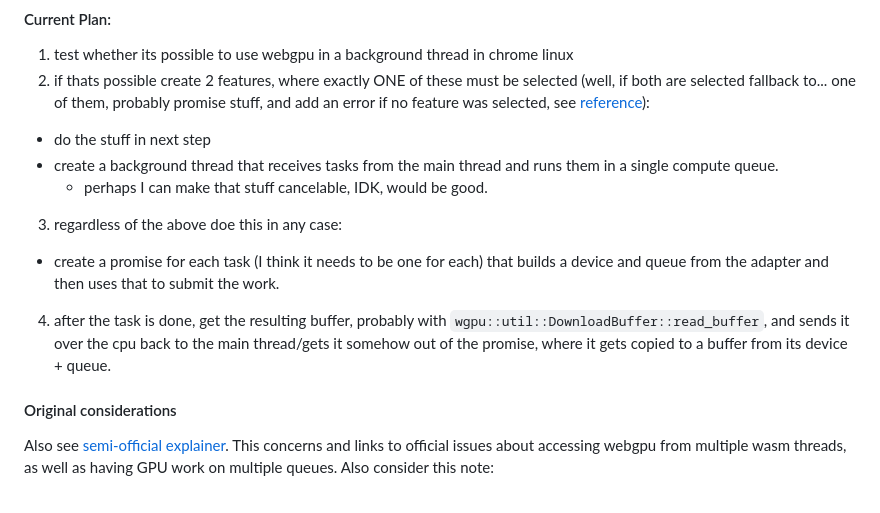
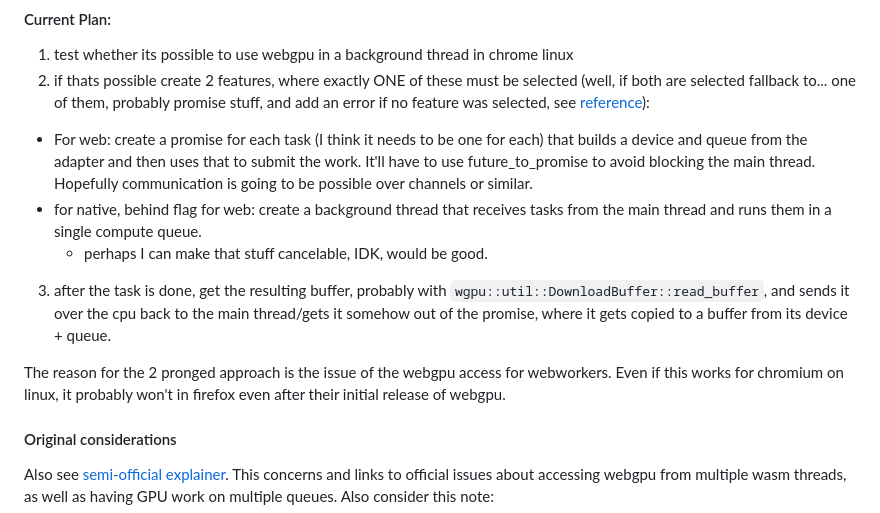
Before and after one commit to 9SMTM6/mcmc-demo, a Markdown page: README.md, the part around the change. Rendered like a GitHub page.

Commit message:
rework plan with impl for native

```diff
--- a/README.md
+++ b/README.md
@@ -44,12 +44,12 @@ I currently envison this approach (lets see how much of this I'll get):
 
 1. test whether its possible to use webgpu in a background thread in chrome linux
 2. if thats possible create 2 features, where exactly ONE of these must be selected (well, if both are selected fallback to... one of them, probably promise stuff, and add an error if no feature was selected, see [reference](https://doc.rust-lang.org/cargo/reference/features.html#mutually-exclusive-features)):
-  * do the stuff in next step
-  * create a background thread that receives tasks from the main thread and runs them in a single compute queue.
+  * For web: create a promise for each task (I think it needs to be one for each) that builds a device and queue from the adapter and then uses that to submit the work. It'll have to use future_to_promise to avoid blocking the main thread. Hopefully communication is going to be possible over channels or similar.
+  * for native, behind flag for web: create a background thread that receives tasks from the main thread and runs them in a single compute queue.
     * perhaps I can make that stuff cancelable, IDK, would be good.
-3. regardless of the above doe this in any case:
-  * create a promise for each task (I think it needs to be one for each) that builds a device and queue from the adapter and then uses that to submit the work.
-4. after the task is done, get the resulting buffer, probably with `wgpu::util::DownloadBuffer::read_buffer`, and sends it over the cpu back to the main thread/gets it somehow out of the promise, where it gets copied to a buffer from its device + queue.
+3. after the task is done, get the resulting buffer, probably with `wgpu::util::DownloadBuffer::read_buffer`, and sends it over the cpu back to the main thread/gets it somehow out of the promise, where it gets copied to a buffer from its device + queue.
+
+The reason for the 2 pronged approach is the issue of the webgpu access for webworkers. Even if this works for chromium on linux, it probably won't in firefox even after their initial release of webgpu.
 
 #### Original considerations
 
```
